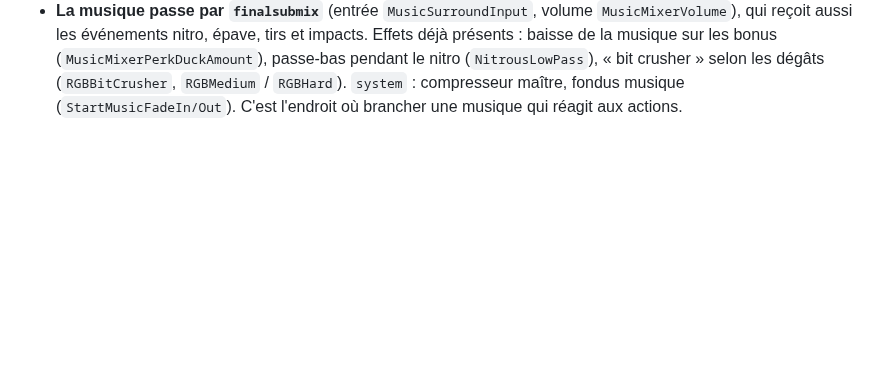
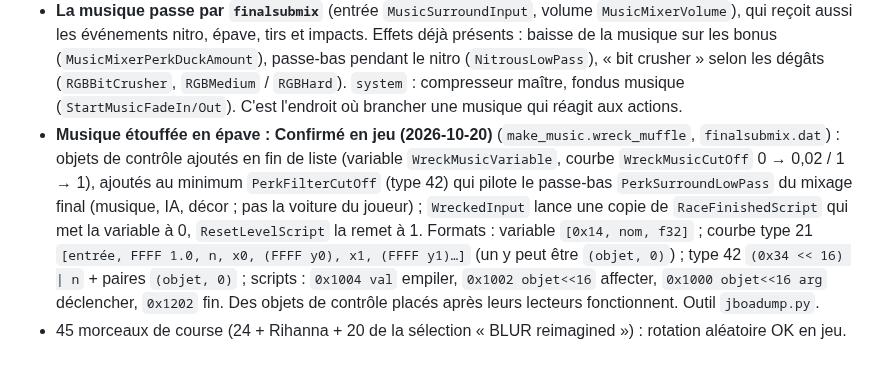
Before and after one commit to Ov3r-MAG1STR4L/blur-re, a Markdown page: docs/CONNAISSANCES.md, the part around the change. Drawn GitHub-style; blank space fills up the shorter version.

Commit message:
Docs: wreck muffle confirmed in game
Co-Authored-By: Claude Opus 5.5 <noreply@anthropic.com>

```diff
--- a/docs/CONNAISSANCES.md
+++ b/docs/CONNAISSANCES.md
@@ -828,3 +828,12 @@ Globales : `0x11AA04C` (jeu), `0x1134DC0` (→ profils IA), `0x1134DCC` (pilotes
   (`MusicMixerPerkDuckAmount`), passe-bas pendant le nitro (`NitrousLowPass`), « bit crusher » selon les dégâts
   (`RGBBitCrusher`, `RGBMedium` / `RGBHard`). `system` : compresseur maître, fondus musique (`StartMusicFadeIn/Out`).
   C'est l'endroit où brancher une musique qui réagit aux actions.
+- **Musique étouffée en épave : Confirmé en jeu (2026-10-20)** (`make_music.wreck_muffle`, `finalsubmix.dat`) : objets
+  de contrôle ajoutés en fin de liste (variable `WreckMusicVariable`, courbe `WreckMusicCutOff` 0 → 0,02 / 1 → 1),
+  ajoutés au minimum `PerkFilterCutOff` (type 42) qui pilote le passe-bas `PerkSurroundLowPass` du mixage final
+  (musique, IA, décor ; pas la voiture du joueur) ; `WreckedInput` lance une copie de `RaceFinishedScript` qui met la
+  variable à 0, `ResetLevelScript` la remet à 1. Formats : variable `[0x14, nom, f32]` ; courbe type 21 `[entrée,
+  FFFF 1.0, n, x0, (FFFF y0), x1, (FFFF y1)…]` (un y peut être `(objet, 0)`) ; type 42 `(0x34 << 16) | n` + paires
+  `(objet, 0)` ; scripts : `0x1004 val` empiler, `0x1002 objet<<16` affecter, `0x1000 objet<<16 arg` déclencher,
+  `0x1202` fin. Des objets de contrôle placés après leurs lecteurs fonctionnent. Outil `jboadump.py`.
+- 45 morceaux de course (24 + Rihanna + 20 de la sélection « BLUR reimagined ») : rotation aléatoire OK en jeu.
```
